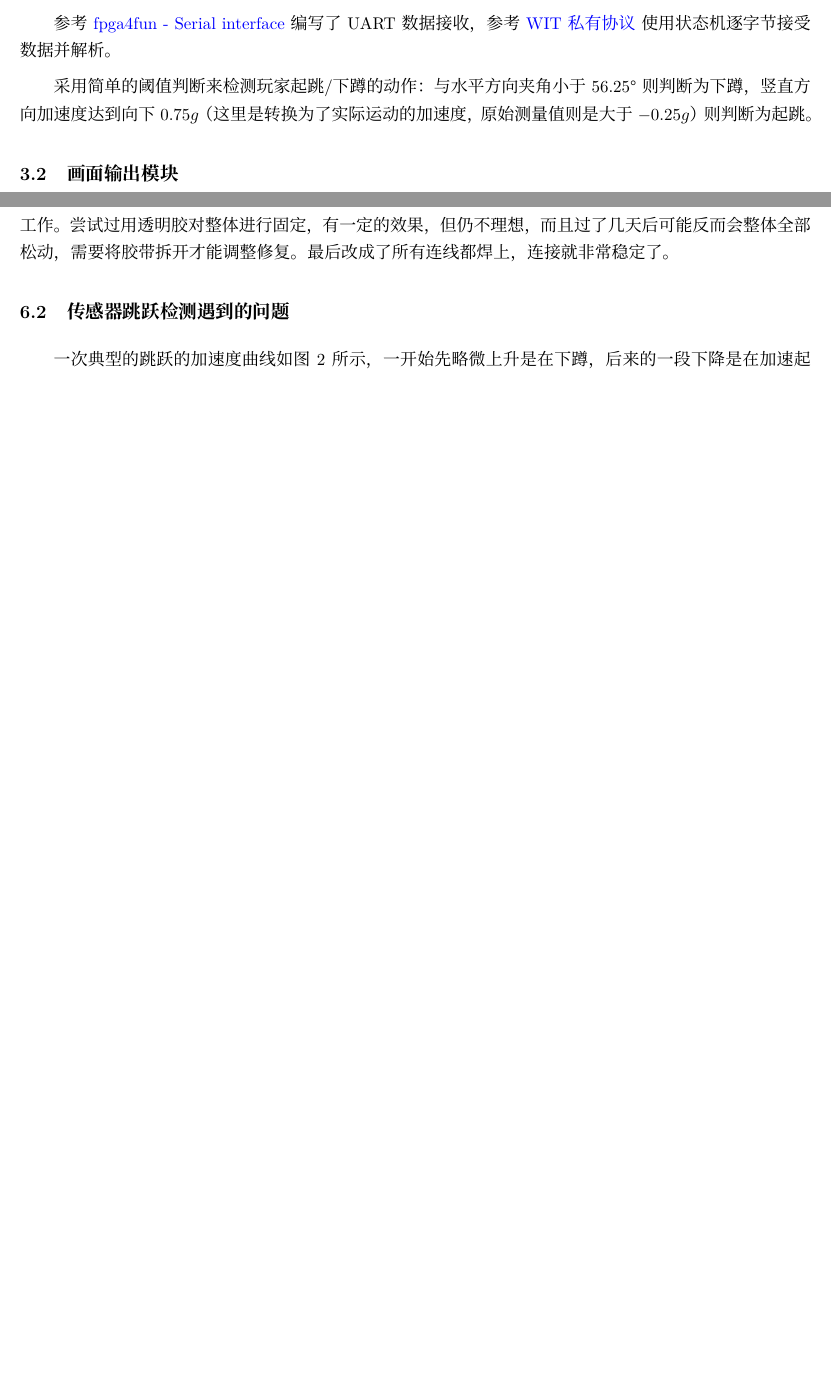
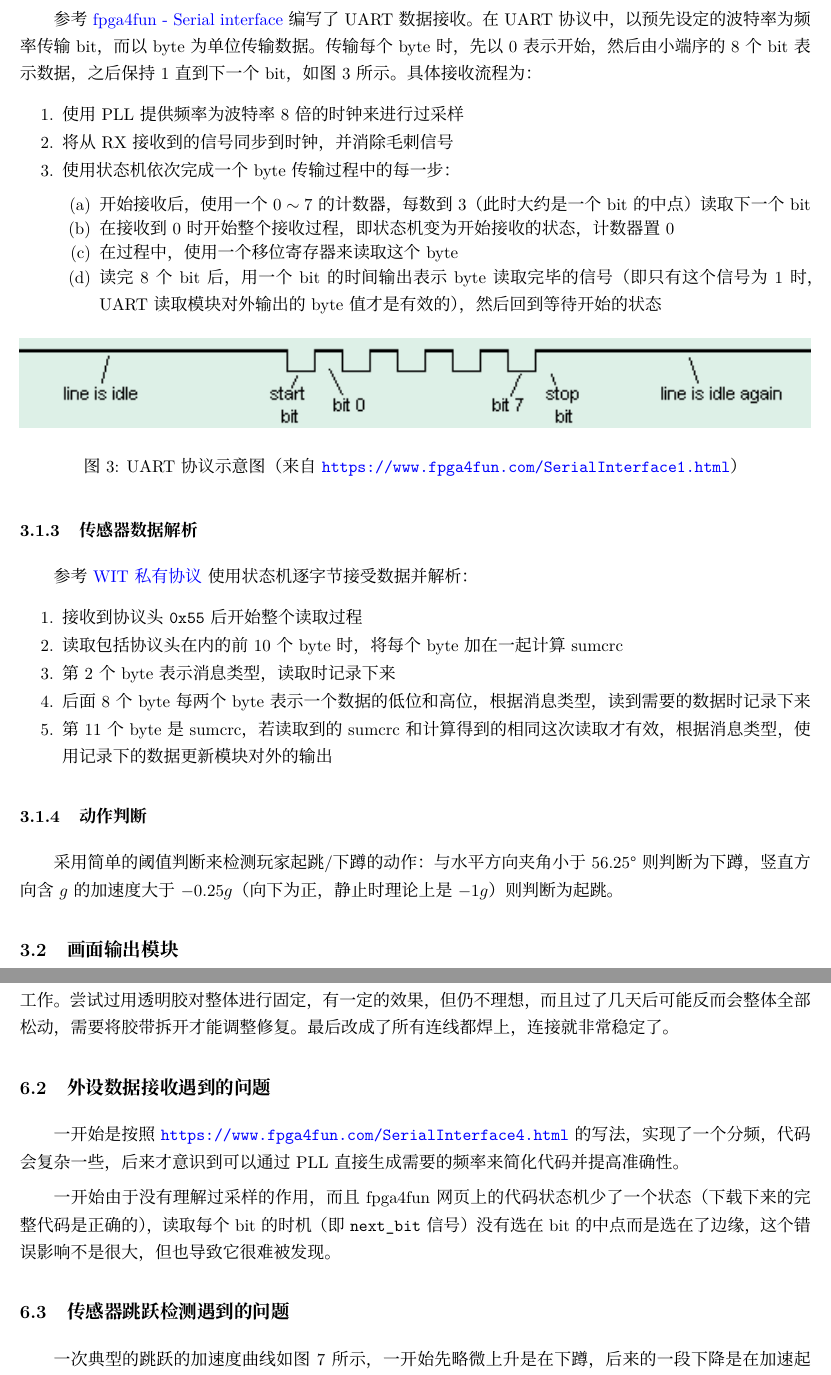
Before and after one commit to abmfy/digital-design-grp-12, a LaTeX document (doc/数字逻辑设计 12 组（Chrome 小恐龙）实验报告.tex): two parts of pages 3 and 5 of 6 before the commit and two parts of pages 4 and 7 of 8 after it, joined at a grey line, cut at the place of the change, the shorter picture padded with empty space. Compiled offline with XeLaTeX; a missing font is replaced by an installed copy or a similar font.

Commit message:
docs: add more on UART and sensor & simulation results & minor changes

```diff
--- a/doc/数字逻辑设计 12 组（Chrome 小恐龙）实验报告.tex
+++ b/doc/数字逻辑设计 12 组（Chrome 小恐龙）实验报告.tex
@@ -124,4 +124,3 @@
 
-参考 \href{https://www.fpga4fun.com/SerialInterface.html}{fpga4fun - Serial interface} 编写了 UART 数据接收，参考 \href{https://wit-motion.yuque.com/wumwnr/ltst03/vl3tpy}{WIT 私有协议} 使用状态机逐字节接受数据并解析。
+将天线焊接在无线模块上，传感器一侧的各个元件之间直接焊接相连（TX 与 RX 相连），固定在面包板上，由充电宝和 USB 转 TTL 模块进行供电，整体放在为 Switch 健身环设计的绑腿中，如\cref{sensor} 所示。
 
-采用简单的阈值判断来检测玩家起跳/下蹲的动作：与水平方向夹角小于 \SI{56.25}{\degree} 则判断为下蹲，竖直方向加速度达到向下 $0.75g$（这里是转换为了实际运动的加速度，原始测量值则是大于 $-0.25g$）则判断为起跳。
@@ -128,3 +133,45 @@
+    \label{sensor}
+\end{figure}
+
+\subsubsection{UART 数据接收}
+
+参考 \href{https://www.fpga4fun.com/SerialInterface.html}{fpga4fun - Serial interface} 编写了 UART 数据接收。在 UART 协议中，以预先设定的波特率为频率传输 bit，而以 byte 为单位传输数据。传输每个 byte 时，先以 0 表示开始，然后由小端序的 8 个 bit 表示数据，之后保持 1 直到下一个 bit，如\cref{uart} 所示。具体接收流程为：
+
+\begin{enumerate}
+    \item 使用 PLL 提供频率为波特率 8 倍的时钟来进行过采样
+    \item 将从 RX 接收到的信号同步到时钟，并消除毛刺信号
+    \item 使用状态机依次完成一个 byte 传输过程中的每一步：
+        \begin{enumerate}
+            \item 开始接收后，使用一个 $0 \sim 7$ 的计数器，每数到 3（此时大约是一个 bit 的中点）读取下一个 bit
+            \item 在接收到 0 时开始整个接收过程，即状态机变为开始接收的状态，计数器置 0
+            \item 在过程中，使用一个移位寄存器来读取这个 byte
+            \item 读完 8 个 bit 后，用一个 bit 的时间输出表示 byte 读取完毕的信号（即只有这个信号为 1 时，UART 读取模块对外输出的 byte 值才是有效的），然后回到等待开始的状态
+        \end{enumerate}
+\end{enumerate}
+
+\begin{figure}[H]
+    \centering
+    \includegraphics[width=\textwidth]{images/uart.png}
+    \vspace{-16pt}
+    \caption{UART 协议示意图（来自 \url{https://www.fpga4fun.com/SerialInterface1.html}）}
+    \label{uart}
+\end{figure}
+
+\subsubsection{传感器数据解析}
+
+参考 \href{https://wit-motion.yuque.com/wumwnr/ltst03/vl3tpy}{WIT 私有协议} 使用状态机逐字节接受数据并解析：
+
+\begin{enumerate}
+    \item 接收到协议头 \texttt{0x55} 后开始整个读取过程
+    \item 读取包括协议头在内的前 10 个 byte 时，将每个 byte 加在一起计算 sumcrc
+    \item 第 2 个 byte 表示消息类型，读取时记录下来
+    \item 后面 8 个 byte 每两个 byte 表示一个数据的低位和高位，根据消息类型，读到需要的数据时记录下来
+    \item 第 11 个 byte 是 sumcrc，若读取到的 sumcrc 和计算得到的相同这次读取才有效，根据消息类型，使用记录下的数据更新模块对外的输出
+\end{enumerate}
+
+\subsubsection{动作判断}
+
+采用简单的阈值判断来检测玩家起跳/下蹲的动作：与水平方向夹角小于 \SI{56.25}{\degree} 则判断为下蹲，竖直方向含 $g$ 的加速度大于 $-0.25 g$（向下为正，静止时理论上是 $-1g$）则判断为起跳。
 
 \subsection{画面输出模块}
 
@@ -175,6 +247,12 @@ sprite 图转为 MIF 文件存在片内 ROM 中。元素绘制模块接受 sprit
 连到实验板上时还遇到了一个小问题：Pmod 接口的引脚编号和 IO 引脚的序号是不同的，1、2、3、4、7、8、9、10 号引脚分别是 IO0 $\sim$ IO7，一开始没看清导致引脚绑定偏了一位。
 
 这时，外设整体的连接依然不是很稳定，跳几下之后就很容易断开连接，用手稍微按压一下线又会恢复工作。尝试过用透明胶对整体进行固定，有一定的效果，但仍不理想，而且过了几天后可能反而会整体全部松动，需要将胶带拆开才能调整修复。最后改成了所有连线都焊上，连接就非常稳定了。
+
+\subsection{外设数据接收遇到的问题}
+
+一开始是按照 \url{https://www.fpga4fun.com/SerialInterface4.html} 的写法，实现了一个分频，代码会复杂一些，后来才意识到可以通过 PLL 直接生成需要的频率来简化代码并提高准确性。
+
+一开始由于没有理解过采样的作用，而且 fpga4fun 网页上的代码状态机少了一个状态（下载下来的完整代码是正确的），读取每个 bit 的时机（即 \texttt{next_bit} 信号）没有选在 bit 的中点而是选在了边缘，这个错误影响不是很大，但也导致它很难被发现。
 
 \subsection{传感器跳跃检测遇到的问题}
 
```
Also changed, not shown: doc/images/sensor-sim.png (added), doc/images/sensor.jpg (added), doc/images/uart-sim-begin.png (added), doc/images/uart-sim-end.png (added), doc/images/uart.png (added), doc/数字逻辑设计 12 组（Chrome 小恐龙）实验报告.tex (51 more changed lines).
